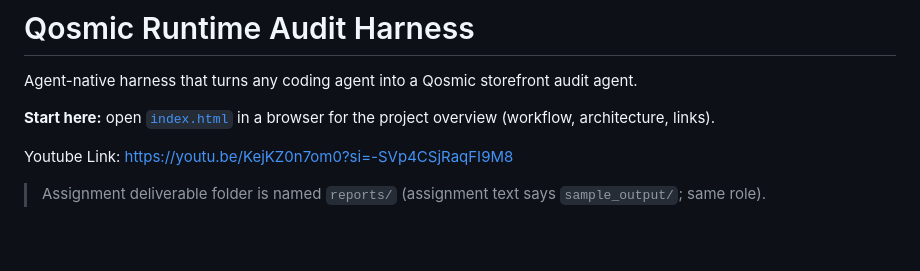
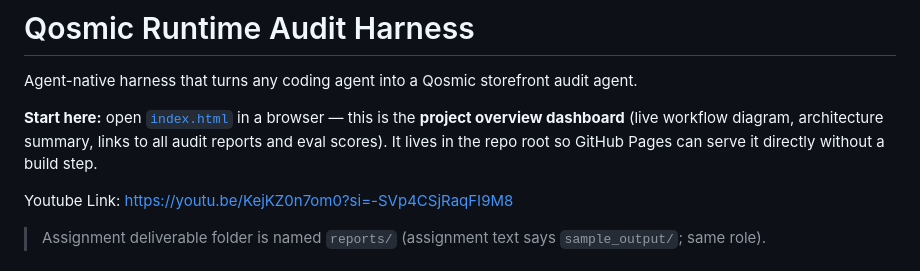
Before and after one commit to ZENODIUM/qosmic-audit-harness, a Markdown page: README.md, the part around the change. GitHub-like rendering; blank space fills up the shorter version.

```diff
--- a/README.md
+++ b/README.md
@@ -2,7 +2,9 @@
 
 Agent-native harness that turns any coding agent into a Qosmic storefront audit agent.
 
-**Start here:** open [`index.html`](index.html) in a browser for the project overview (workflow, architecture, links).
+**Start here:** open [`index.html`](index.html) in a browser — this is the **project overview dashboard**
+(live workflow diagram, architecture summary, links to all audit reports and eval scores).
+It lives in the repo root so GitHub Pages can serve it directly without a build step.
 
 Youtube Link: https://youtu.be/KejKZ0n7om0?si=-SVp4CSjRaqFI9M8
 
```
